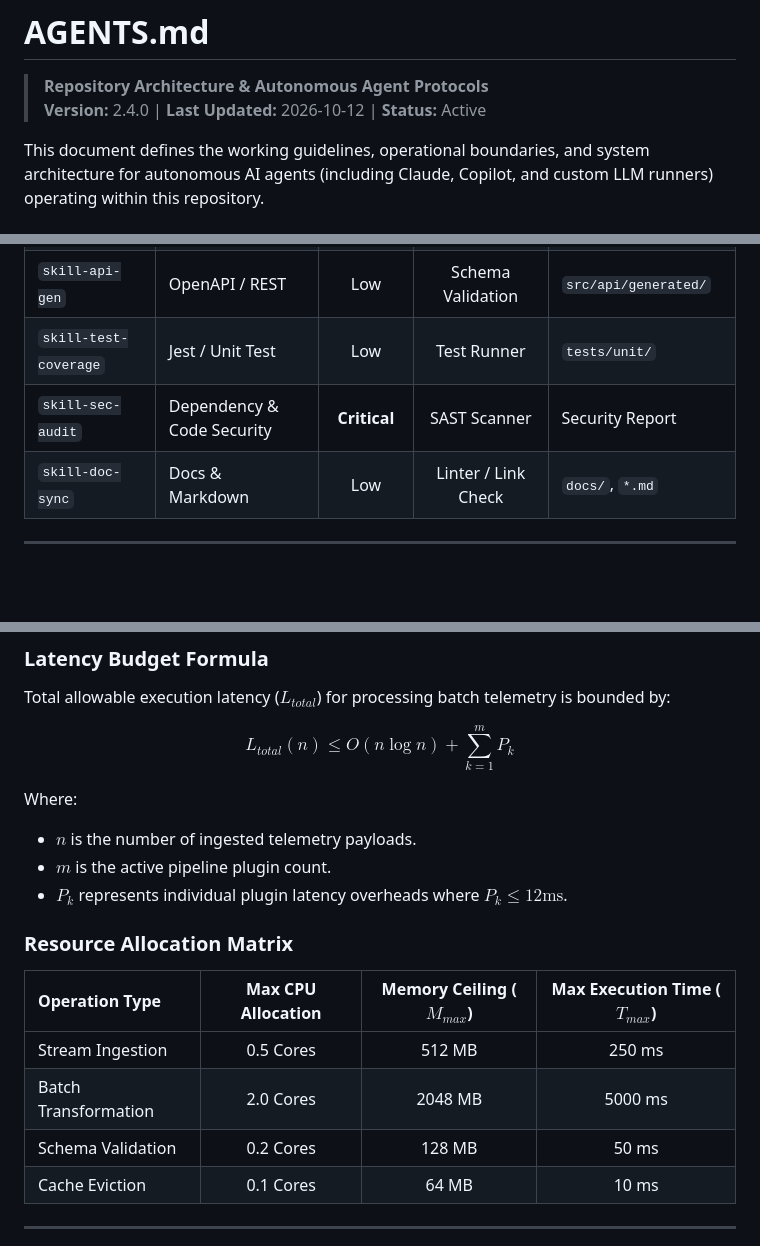
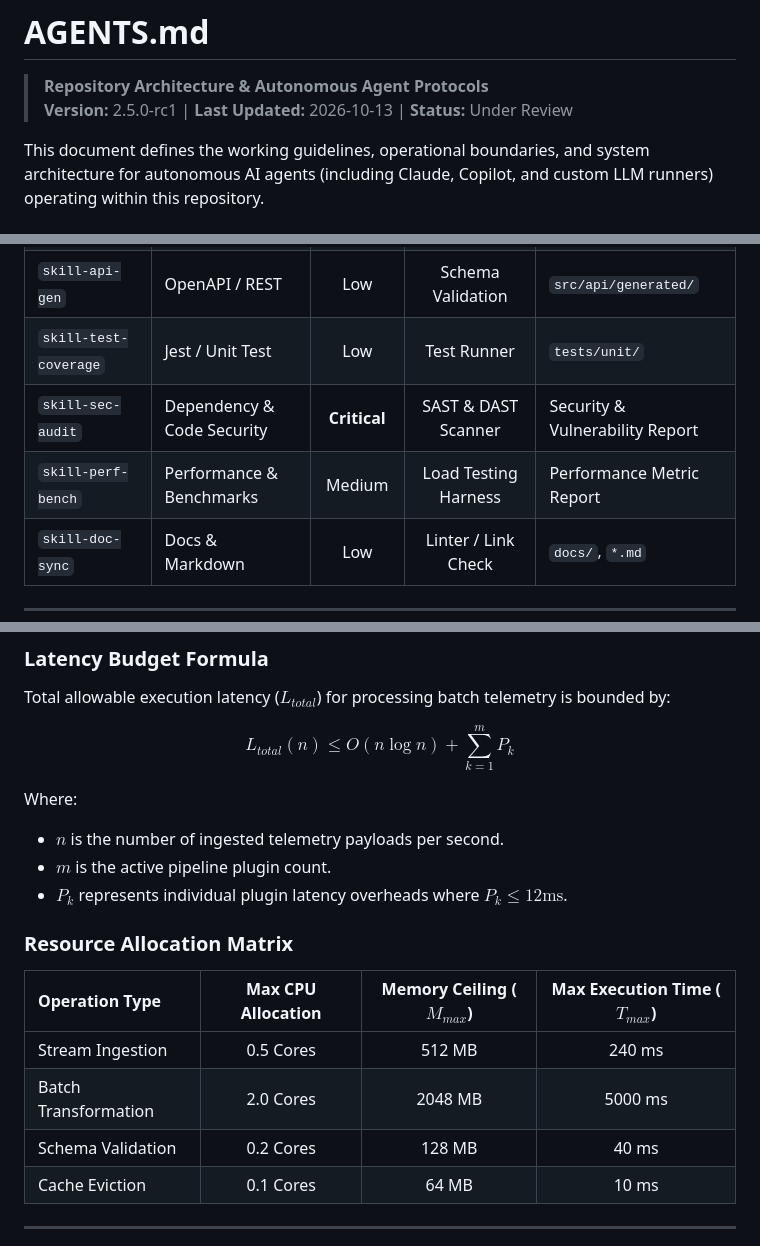
Before and after one commit to rkapoor10/pr-review, a Markdown page: agent.md, 3 parts joined by grey strips. Rendered like a GitHub page; blank space fills up the shorter version.

```diff
--- a/agent.md
+++ b/agent.md
@@ -1,7 +1,7 @@
 # AGENTS.md
 
 > **Repository Architecture & Autonomous Agent Protocols**
-> **Version:** 2.4.0 | **Last Updated:** 2026-10-12 | **Status:** Active
+> **Version:** 2.5.0-rc1 | **Last Updated:** 2026-10-13 | **Status:** Under Review
 
 This document defines the working guidelines, operational boundaries, and system architecture for autonomous AI agents (including Claude, Copilot, and custom LLM runners) operating within this repository.
 
@@ -50,7 +50,8 @@ Agents should query their internal skill matrix to ensure they possess the requi
 | `skill-sql-migrate` | Database Schema | **High** | Migration Test Suite | `prisma/migrations/` |
 | `skill-api-gen` | OpenAPI / REST | Low | Schema Validation | `src/api/generated/` |
 | `skill-test-coverage` | Jest / Unit Test | Low | Test Runner | `tests/unit/` |
-| `skill-sec-audit` | Dependency & Code Security | **Critical** | SAST Scanner | Security Report |
+| `skill-sec-audit` | Dependency & Code Security | **Critical** | SAST & DAST Scanner | Security & Vulnerability Report |
+| `skill-perf-bench` | Performance & Benchmarks | Medium | Load Testing Harness | Performance Metric Report |
 | `skill-doc-sync` | Docs & Markdown | Low | Linter / Link Check | `docs/`, `*.md` |
 
 ---
@@ -133,7 +134,7 @@ Total allowable execution latency ($L_{total}$) for processing batch telemetry i
 $$L_{total}(n) \le O(n \log n) + \sum_{k=1}^{m} P_k$$
 
 Where:
-- $n$ is the number of ingested telemetry payloads.
+- $n$ is the number of ingested telemetry payloads per second.
 - $m$ is the active pipeline plugin count.
 - $P_k$ represents individual plugin latency overheads where $P_k \le 12\text{ms}$.
 
@@ -141,9 +142,9 @@ Where:
 
 | Operation Type | Max CPU Allocation | Memory Ceiling ($M_{max}$) | Max Execution Time ($T_{max}$) |
 | :--- | :---: | :---: | :---: |
-| Stream Ingestion | 0.5 Cores | 512 MB | 250 ms |
+| Stream Ingestion | 0.5 Cores | 512 MB | 240 ms |
 | Batch Transformation | 2.0 Cores | 2048 MB | 5000 ms |
-| Schema Validation | 0.2 Cores | 128 MB | 50 ms |
+| Schema Validation | 0.2 Cores | 128 MB | 40 ms |
 | Cache Eviction | 0.1 Cores | 64 MB | 10 ms |
 
 ---
```
Also changed, not shown: other parts of agent.md (+5 -4 lines).
